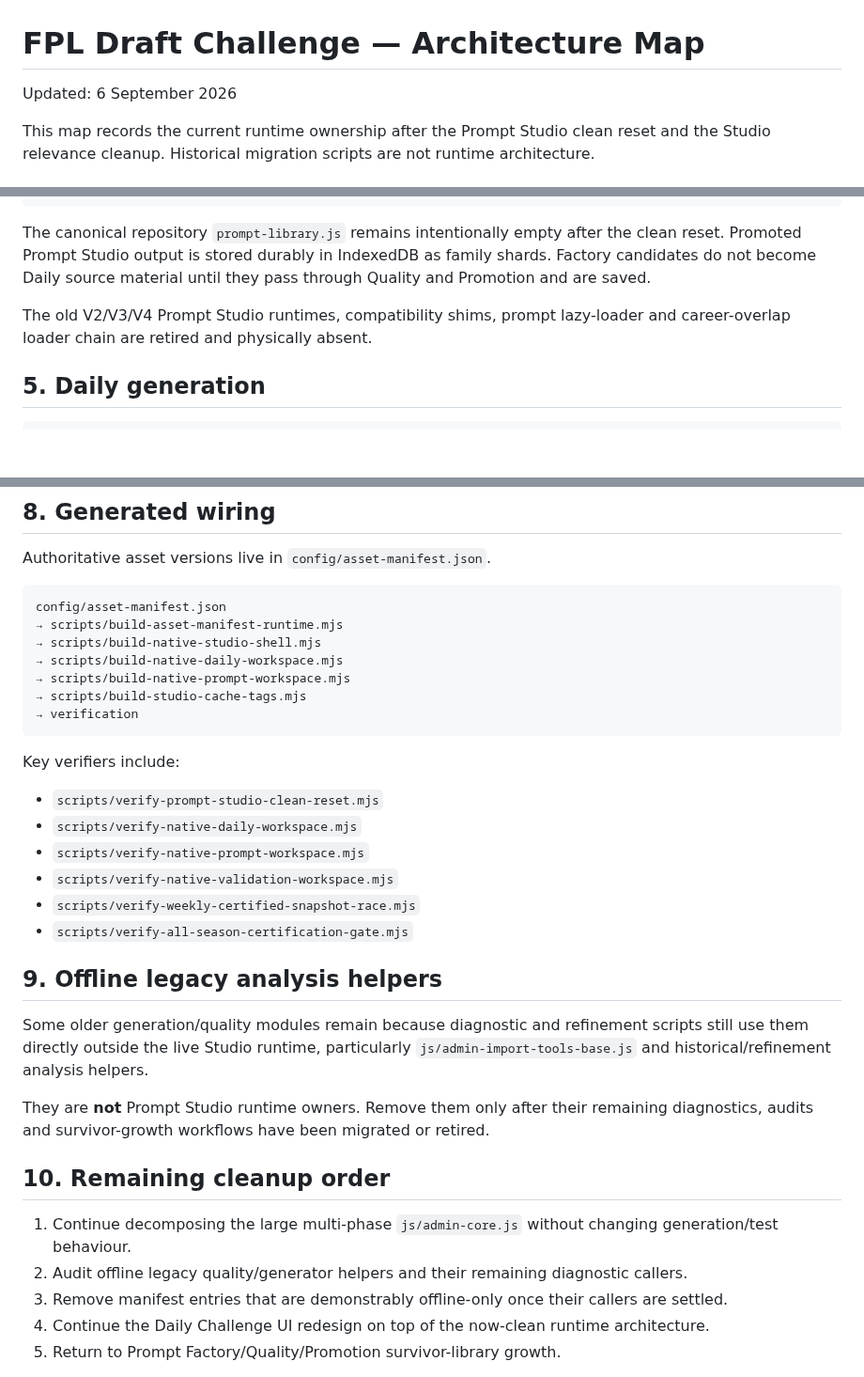
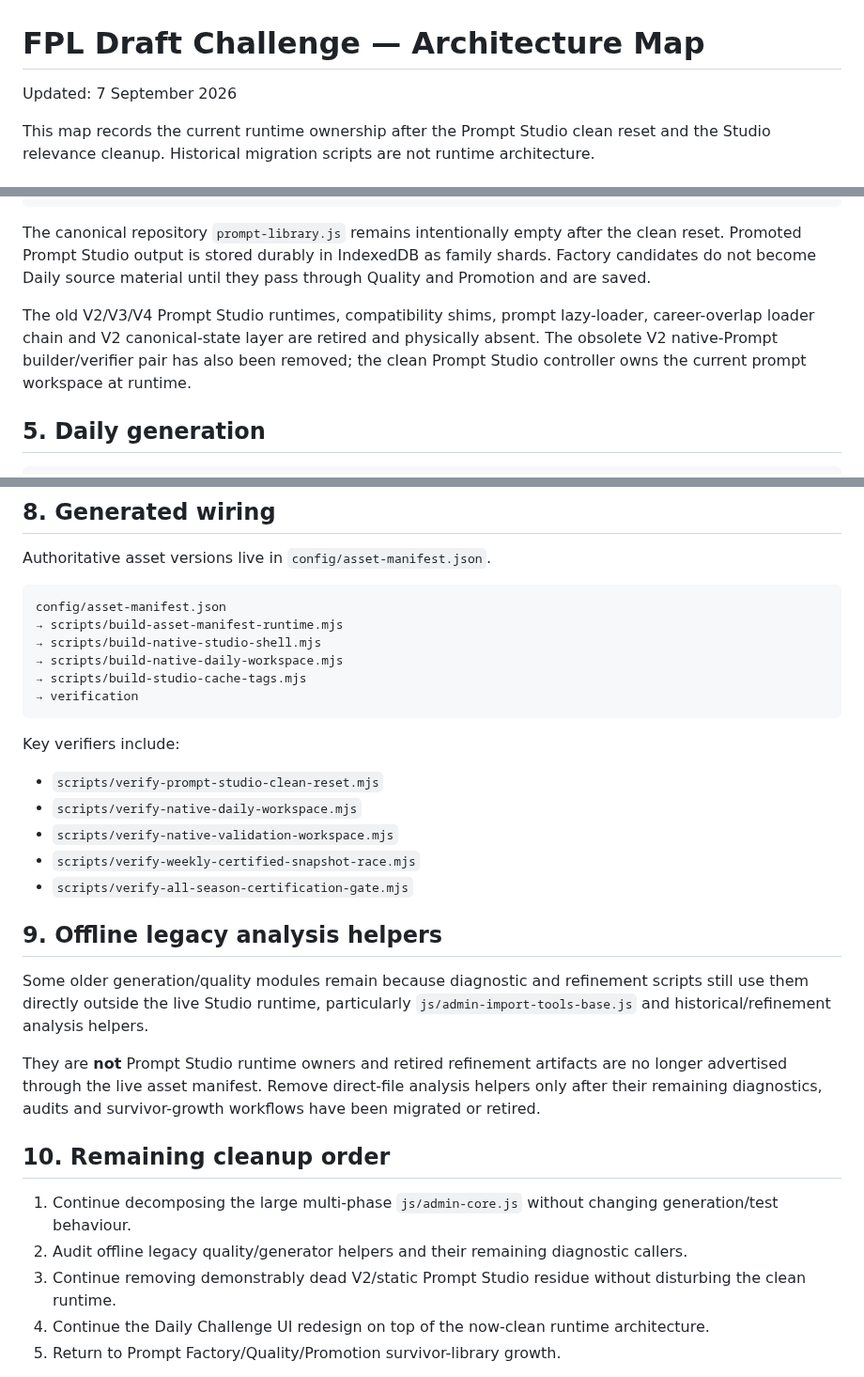
Before and after one commit to complexdd-rgb/fpl-draft-challenge, a Markdown page: ARCHITECTURE.md, 3 parts joined by grey strips. Shown at 94% size. Rendered like a GitHub page; blank space fills up the shorter version.

Commit message:
Document removal of retired V2 Prompt workspace tooling

````diff
--- a/ARCHITECTURE.md
+++ b/ARCHITECTURE.md
@@ -1,6 +1,6 @@
 # FPL Draft Challenge — Architecture Map
 
-Updated: 6 September 2026
+Updated: 7 September 2026
 
 This map records the current runtime ownership after the Prompt Studio clean reset and the Studio relevance cleanup. Historical migration scripts are not runtime architecture.
 
@@ -70,7 +70,7 @@ prompt-studio-clean-reset.js
 
 The canonical repository `prompt-library.js` remains intentionally empty after the clean reset. Promoted Prompt Studio output is stored durably in IndexedDB as family shards. Factory candidates do not become Daily source material until they pass through Quality and Promotion and are saved.
 
-The old V2/V3/V4 Prompt Studio runtimes, compatibility shims, prompt lazy-loader and career-overlap loader chain are retired and physically absent.
+The old V2/V3/V4 Prompt Studio runtimes, compatibility shims, prompt lazy-loader, career-overlap loader chain and V2 canonical-state layer are retired and physically absent. The obsolete V2 native-Prompt builder/verifier pair has also been removed; the clean Prompt Studio controller owns the current prompt workspace at runtime.
 
 ## 5. Daily generation
 
@@ -132,7 +132,6 @@ config/asset-manifest.json
 → scripts/build-asset-manifest-runtime.mjs
 → scripts/build-native-studio-shell.mjs
 → scripts/build-native-daily-workspace.mjs
-→ scripts/build-native-prompt-workspace.mjs
 → scripts/build-studio-cache-tags.mjs
 → verification
 ```
@@ -141,7 +140,6 @@ Key verifiers include:
 
 - `scripts/verify-prompt-studio-clean-reset.mjs`
 - `scripts/verify-native-daily-workspace.mjs`
-- `scripts/verify-native-prompt-workspace.mjs`
 - `scripts/verify-native-validation-workspace.mjs`
 - `scripts/verify-weekly-certified-snapshot-race.mjs`
 - `scripts/verify-all-season-certification-gate.mjs`
@@ -150,13 +148,13 @@ Key verifiers include:
 
 Some older generation/quality modules remain because diagnostic and refinement scripts still use them directly outside the live Studio runtime, particularly `js/admin-import-tools-base.js` and historical/refinement analysis helpers.
 
-They are **not** Prompt Studio runtime owners. Remove them only after their remaining diagnostics, audits and survivor-growth workflows have been migrated or retired.
+They are **not** Prompt Studio runtime owners and retired refinement artifacts are no longer advertised through the live asset manifest. Remove direct-file analysis helpers only after their remaining diagnostics, audits and survivor-growth workflows have been migrated or retired.
 
 ## 10. Remaining cleanup order
 
 1. Continue decomposing the large multi-phase `js/admin-core.js` without changing generation/test behaviour.
 2. Audit offline legacy quality/generator helpers and their remaining diagnostic callers.
-3. Remove manifest entries that are demonstrably offline-only once their callers are settled.
+3. Continue removing demonstrably dead V2/static Prompt Studio residue without disturbing the clean runtime.
 4. Continue the Daily Challenge UI redesign on top of the now-clean runtime architecture.
 5. Return to Prompt Factory/Quality/Promotion survivor-library growth.
 
````
